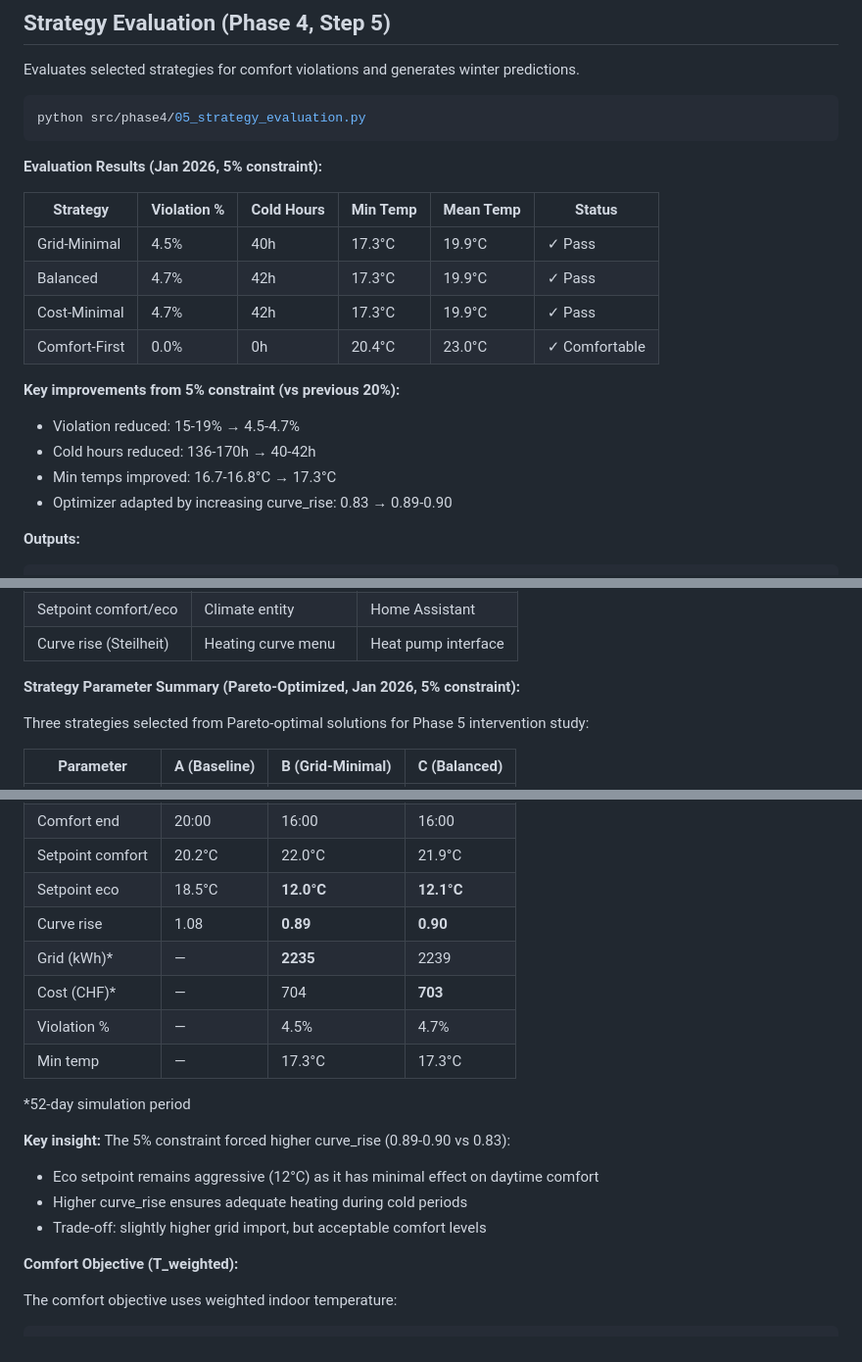
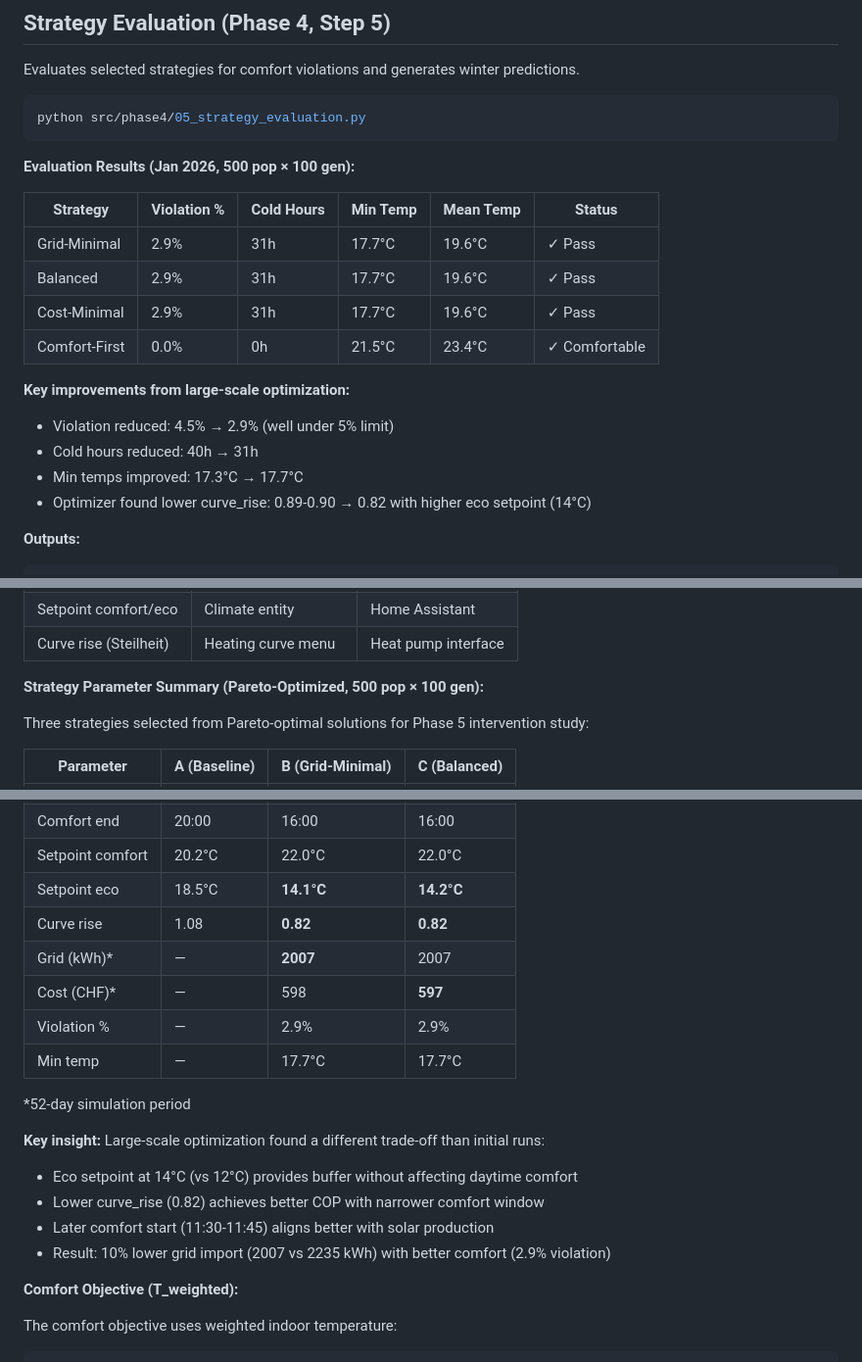
Before and after one commit to nim-stata-test/estat, a Markdown page: CLAUDE.md, 3 parts joined by grey strips. Shown at 98% size. Drawn GitHub-style.

Commit message:
Update CLAUDE.md with 500 pop × 100 gen Pareto results
- Update evaluation results: 2.9% violation (was 4.5-4.7%), 31h cold (was 40h)
- Update strategy parameters: curve_rise 0.82, eco setpoint 14°C
- Update grid/cost: 2007 kWh / 598 CHF (was 2235 kWh / 704 CHF)
- Document key insight: larger search found different trade-off with
  higher eco setpoint and lower curve_rise for 10% less grid import

🤖 Generated with [Claude Code](https://claude.com/claude-code)

Co-Authored-By: Claude Opus 4.5 <noreply@anthropic.com>

````diff
--- a/CLAUDE.md
+++ b/CLAUDE.md
@@ -551,20 +551,20 @@ Evaluates selected strategies for comfort violations and generates winter predic
 python src/phase4/05_strategy_evaluation.py
 ```
 
-**Evaluation Results (Jan 2026, 5% constraint):**
+**Evaluation Results (Jan 2026, 500 pop × 100 gen):**
 
 | Strategy | Violation % | Cold Hours | Min Temp | Mean Temp | Status |
 |----------|-------------|------------|----------|-----------|--------|
-| Grid-Minimal | 4.5% | 40h | 17.3°C | 19.9°C | ✓ Pass |
-| Balanced | 4.7% | 42h | 17.3°C | 19.9°C | ✓ Pass |
-| Cost-Minimal | 4.7% | 42h | 17.3°C | 19.9°C | ✓ Pass |
-| Comfort-First | 0.0% | 0h | 20.4°C | 23.0°C | ✓ Comfortable |
+| Grid-Minimal | 2.9% | 31h | 17.7°C | 19.6°C | ✓ Pass |
+| Balanced | 2.9% | 31h | 17.7°C | 19.6°C | ✓ Pass |
+| Cost-Minimal | 2.9% | 31h | 17.7°C | 19.6°C | ✓ Pass |
+| Comfort-First | 0.0% | 0h | 21.5°C | 23.4°C | ✓ Comfortable |
 
-**Key improvements from 5% constraint (vs previous 20%):**
-- Violation reduced: 15-19% → 4.5-4.7%
-- Cold hours reduced: 136-170h → 40-42h
-- Min temps improved: 16.7-16.8°C → 17.3°C
-- Optimizer adapted by increasing curve_rise: 0.83 → 0.89-0.90
+**Key improvements from large-scale optimization:**
+- Violation reduced: 4.5% → 2.9% (well under 5% limit)
+- Cold hours reduced: 40h → 31h
+- Min temps improved: 17.3°C → 17.7°C
+- Optimizer found lower curve_rise: 0.89-0.90 → 0.82 with higher eco setpoint (14°C)
 
 **Outputs:**
 ```
@@ -603,7 +603,7 @@ python src/phase5/generate_schedule.py --start 2027-11-01 --weeks 20 --seed 42
 | Setpoint comfort/eco | Climate entity | Home Assistant |
 | Curve rise (Steilheit) | Heating curve menu | Heat pump interface |
 
-**Strategy Parameter Summary (Pareto-Optimized, Jan 2026, 5% constraint):**
+**Strategy Parameter Summary (Pareto-Optimized, 500 pop × 100 gen):**
 
 Three strategies selected from Pareto-optimal solutions for Phase 5 intervention study:
 
@@ -613,18 +613,19 @@ Three strategies selected from Pareto-optimal solutions for Phase 5 intervention
 | Comfort end | 20:00 | 16:00 | 16:00 |
-| Setpoint comfort | 20.2°C | 22.0°C | 21.9°C |
-| Setpoint eco | 18.5°C | **12.0°C** | **12.1°C** |
-| Curve rise | 1.08 | **0.89** | **0.90** |
-| Grid (kWh)* | — | **2235** | 2239 |
-| Cost (CHF)* | — | 704 | **703** |
-| Violation % | — | 4.5% | 4.7% |
-| Min temp | — | 17.3°C | 17.3°C |
+| Setpoint comfort | 20.2°C | 22.0°C | 22.0°C |
+| Setpoint eco | 18.5°C | **14.1°C** | **14.2°C** |
+| Curve rise | 1.08 | **0.82** | **0.82** |
+| Grid (kWh)* | — | **2007** | 2007 |
+| Cost (CHF)* | — | 598 | **597** |
+| Violation % | — | 2.9% | 2.9% |
+| Min temp | — | 17.7°C | 17.7°C |
 
 *52-day simulation period
 
-**Key insight:** The 5% constraint forced higher curve_rise (0.89-0.90 vs 0.83):
-- Eco setpoint remains aggressive (12°C) as it has minimal effect on daytime comfort
-- Higher curve_rise ensures adequate heating during cold periods
-- Trade-off: slightly higher grid import, but acceptable comfort levels
+**Key insight:** Large-scale optimization found a different trade-off than initial runs:
+- Eco setpoint at 14°C (vs 12°C) provides buffer without affecting daytime comfort
+- Lower curve_rise (0.82) achieves better COP with narrower comfort window
+- Later comfort start (11:30-11:45) aligns better with solar production
+- Result: 10% lower grid import (2007 vs 2235 kWh) with better comfort (2.9% violation)
 
 **Comfort Objective (T_weighted):**
 
````
Also changed, not shown: other parts of CLAUDE.md (+1 -1 lines).
